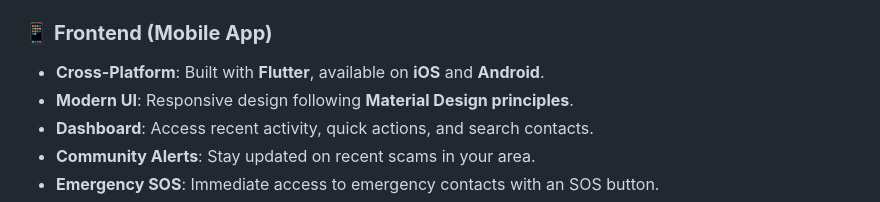
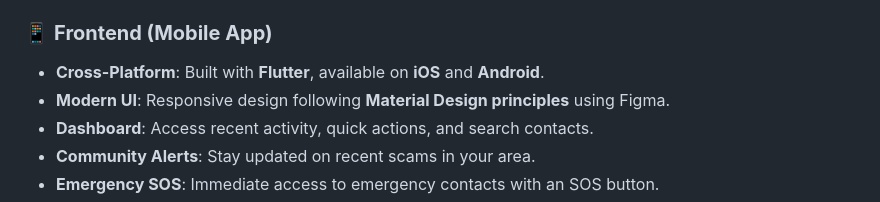
Before and after one commit to vaibhavlachhwani/FraudShield, a Markdown page: README.md, the part around the change. GitHub-like rendering.

```diff
--- a/README.md
+++ b/README.md
@@ -8,7 +8,7 @@
 ## 🚀 **Features**
 ### 📱 **Frontend (Mobile App)**
 - **Cross-Platform**: Built with **Flutter**, available on **iOS** and **Android**.
-- **Modern UI**: Responsive design following **Material Design principles**.
+- **Modern UI**: Responsive design following **Material Design principles** using Figma.
 - **Dashboard**: Access recent activity, quick actions, and search contacts.
 - **Community Alerts**: Stay updated on recent scams in your area.
 - **Emergency SOS**: Immediate access to emergency contacts with an SOS button.
```
